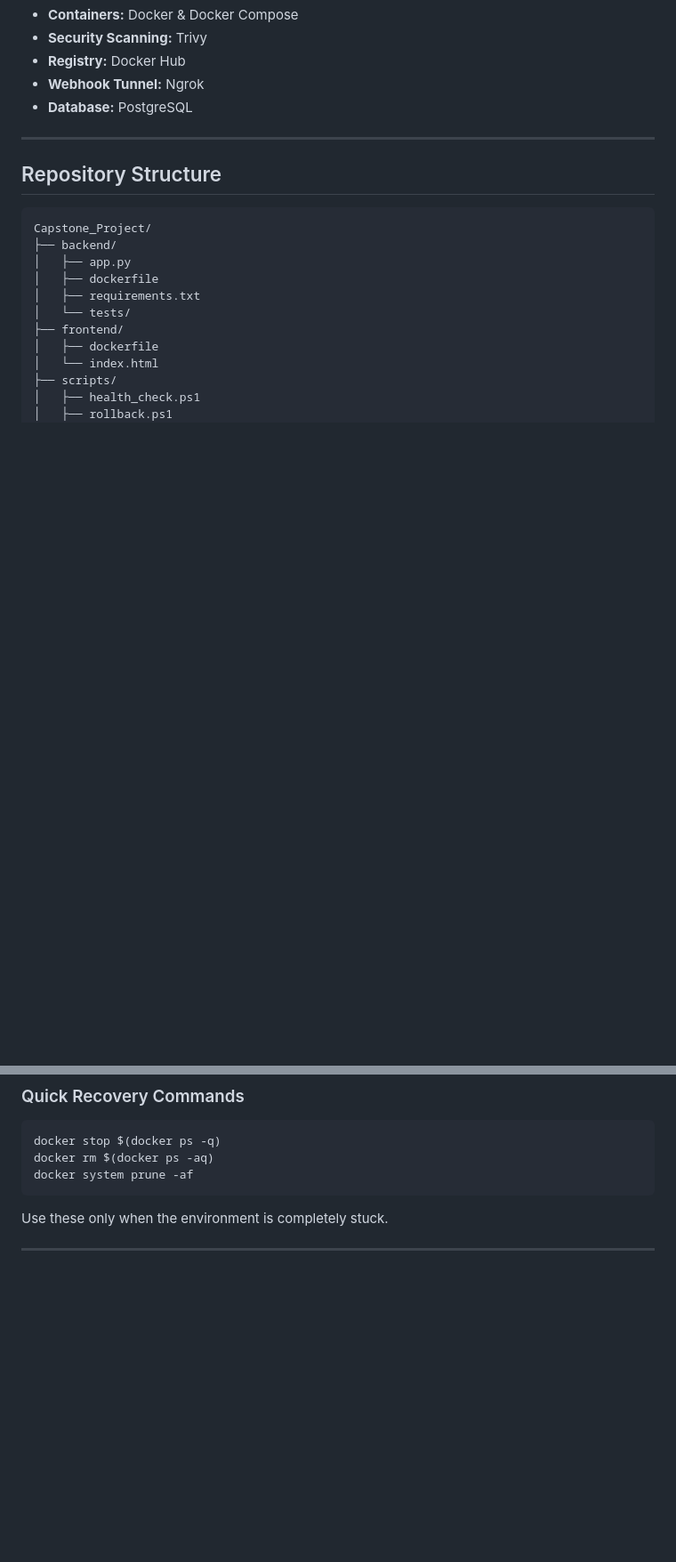
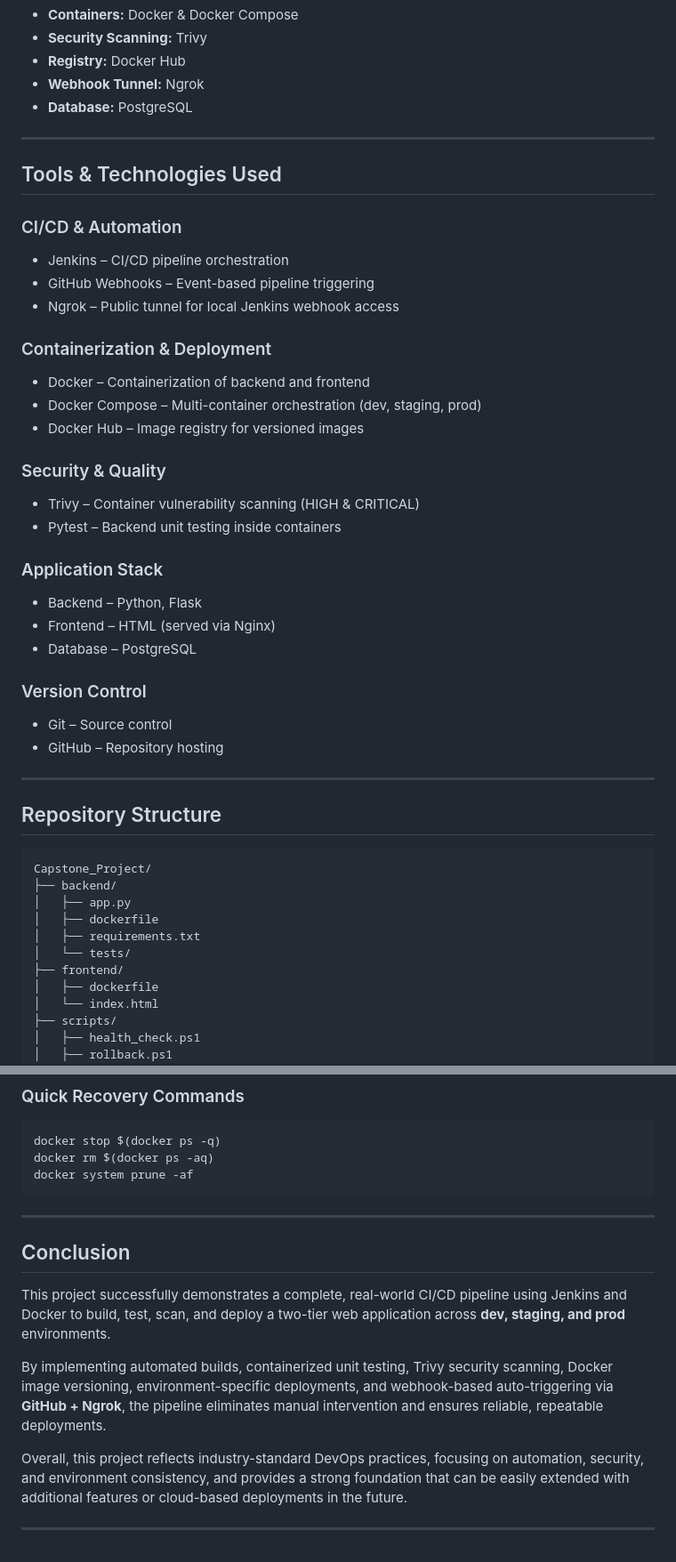
Before and after one commit to Chaithanya013/Capstone-Project, a Markdown page: README.md, 2 parts joined by grey strips. Shown at 89% size. Drawn GitHub-style; blank space fills up the shorter version.

````diff
--- a/README.md
+++ b/README.md
@@ -71,6 +72,32 @@ The pipeline supports **multiple environments (dev, staging, prod)** and follows
 
 ---
 
+## Tools & Technologies Used
+
+### CI/CD & Automation
+- Jenkins – CI/CD pipeline orchestration
+- GitHub Webhooks – Event-based pipeline triggering
+- Ngrok – Public tunnel for local Jenkins webhook access
+
+### Containerization & Deployment
+- Docker – Containerization of backend and frontend
+- Docker Compose – Multi-container orchestration (dev, staging, prod)
+- Docker Hub – Image registry for versioned images
+
+### Security & Quality
+- Trivy – Container vulnerability scanning (HIGH & CRITICAL)
+- Pytest – Backend unit testing inside containers
+
+### Application Stack
+- Backend – Python, Flask
+- Frontend – HTML (served via Nginx)
+- Database – PostgreSQL
+
+### Version Control
+- Git – Source control
+- GitHub – Repository hosting
+
+---
 ## Repository Structure
 
 ```
@@ -547,6 +574,16 @@ docker rm $(docker ps -aq)
 docker system prune -af
 ```
 
-Use these only when the environment is completely stuck.
+
 
 ---
+
+## Conclusion
+
+This project successfully demonstrates a complete, real-world CI/CD pipeline using Jenkins and Docker to build, test, scan, and deploy a two-tier web application across **dev, staging, and prod** environments.
+
+By implementing automated builds, containerized unit testing, Trivy security scanning, Docker image versioning, environment-specific deployments, and webhook-based auto-triggering via **GitHub + Ngrok**, the pipeline eliminates manual intervention and ensures reliable, repeatable deployments.
+
+Overall, this project reflects industry-standard DevOps practices, focusing on automation, security, and environment consistency, and provides a strong foundation that can be easily extended with additional features or cloud-based deployments in the future.
+
+---
````
Also changed, not shown: other parts of README.md (+1 -0 lines), Readme2.md (+591 -0 lines).
